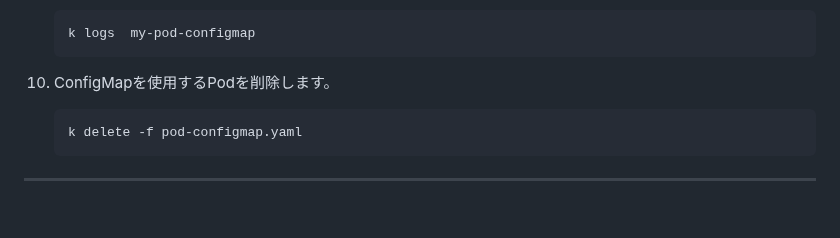
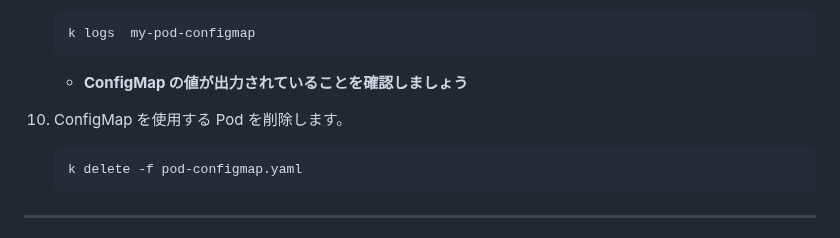
Before and after one commit to tetsuo-nobe/running_containers_on_amazon_eks, a Markdown page: mod1/README.md, the part around one of its changes. Drawn GitHub-style; blank space fills up the shorter version.

````diff
--- a/mod1/README.md
+++ b/mod1/README.md
@@ -135,8 +138,8 @@
    ```
    k logs  my-pod-configmap
    ```
-
-1. ConfigMapを使用するPodを削除します。
+   - **ConfigMap の値が出力されていることを確認しましょう**
+1. ConfigMap を使用する Pod を削除します。
    ```
    k delete -f pod-configmap.yaml
    ```
````
Also changed, not shown: other parts of mod1/README.md (+19 -16 lines).
